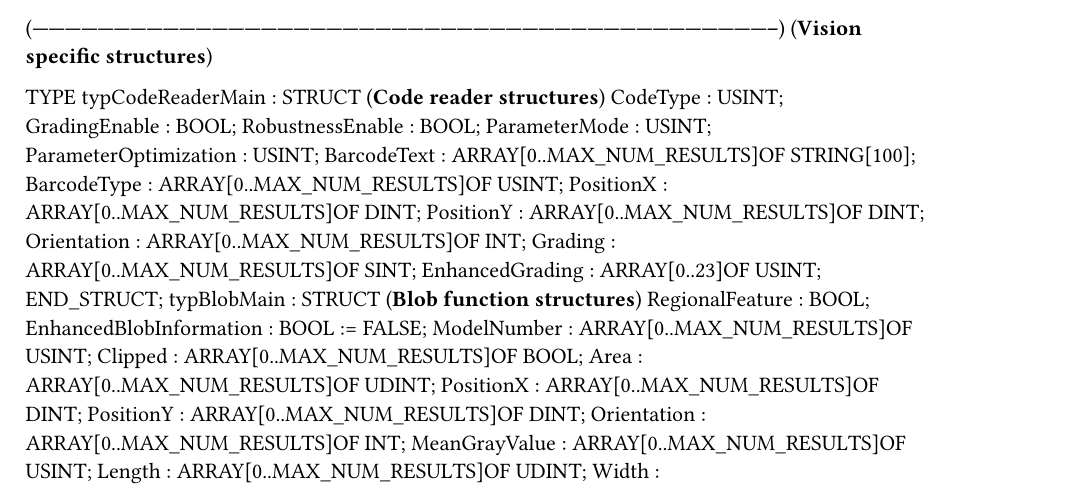
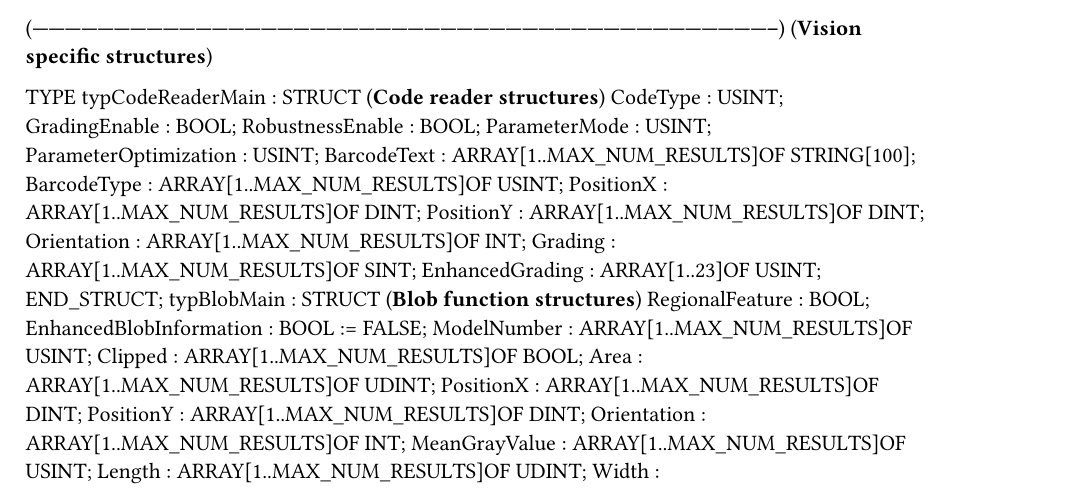
Before and after one commit to br-automation-com/mappVision-Demo, a Typst document (Logical/Vision/VisionTypes.typ): part of page 2 of 3, cut so that both start at the same text. Compiled offline with Typst 0.15.

Commit message:
Revert "Changed public arrays start index to 0 to avoid issues with C task"
This reverts commit 9e33483baf49750eecf128398259c65dd42e0603.
Documentation for C will be updated instead.

```diff
--- a/Logical/Vision/VisionTypes.typ
+++ b/Logical/Vision/VisionTypes.typ
@@ -216,52 +216,52 @@ TYPE
 		RobustnessEnable : BOOL;
 		ParameterMode : USINT;
 		ParameterOptimization : USINT;
-		BarcodeText : ARRAY[0..MAX_NUM_RESULTS]OF STRING[100];
-		BarcodeType : ARRAY[0..MAX_NUM_RESULTS]OF USINT;
-		PositionX : ARRAY[0..MAX_NUM_RESULTS]OF DINT;
-		PositionY : ARRAY[0..MAX_NUM_RESULTS]OF DINT;
-		Orientation : ARRAY[0..MAX_NUM_RESULTS]OF INT;
-		Grading : ARRAY[0..MAX_NUM_RESULTS]OF SINT;
-		EnhancedGrading : ARRAY[0..23]OF USINT;
+		BarcodeText : ARRAY[1..MAX_NUM_RESULTS]OF STRING[100];
+		BarcodeType : ARRAY[1..MAX_NUM_RESULTS]OF USINT;
+		PositionX : ARRAY[1..MAX_NUM_RESULTS]OF DINT;
+		PositionY : ARRAY[1..MAX_NUM_RESULTS]OF DINT;
+		Orientation : ARRAY[1..MAX_NUM_RESULTS]OF INT;
+		Grading : ARRAY[1..MAX_NUM_RESULTS]OF SINT;
+		EnhancedGrading : ARRAY[1..23]OF USINT;
 	END_STRUCT;
 	typBlobMain : 	STRUCT  (*Blob function structures*)
 		RegionalFeature : BOOL;
 		EnhancedBlobInformation : BOOL := FALSE;
-		ModelNumber : ARRAY[0..MAX_NUM_RESULTS]OF USINT;
-		Clipped : ARRAY[0..MAX_NUM_RESULTS]OF BOOL;
-		Area : ARRAY[0..MAX_NUM_RESULTS]OF UDINT;
-		PositionX : ARRAY[0..MAX_NUM_RESULTS]OF DINT;
-		PositionY : ARRAY[0..MAX_NUM_RESULTS]OF DINT;
-		Orientation : ARRAY[0..MAX_NUM_RESULTS]OF INT;
-		MeanGrayValue : ARRAY[0..MAX_NUM_RESULTS]OF USINT;
-		Length : ARRAY[0..MAX_NUM_RESULTS]OF UDINT;
-		Width : ARRAY[0..MAX_NUM_RESULTS]OF UDINT;
+		ModelNumber : ARRAY[1..MAX_NUM_RESULTS]OF USINT;
+		Clipped : ARRAY[1..MAX_NUM_RESULTS]OF BOOL;
+		Area : ARRAY[1..MAX_NUM_RESULTS]OF UDINT;
+		PositionX : ARRAY[1..MAX_NUM_RESULTS]OF DINT;
+		PositionY : ARRAY[1..MAX_NUM_RESULTS]OF DINT;
+		Orientation : ARRAY[1..MAX_NUM_RESULTS]OF INT;
+		MeanGrayValue : ARRAY[1..MAX_NUM_RESULTS]OF USINT;
+		Length : ARRAY[1..MAX_NUM_RESULTS]OF UDINT;
+		Width : ARRAY[1..MAX_NUM_RESULTS]OF UDINT;
 	END_STRUCT;
 	typMatchMain : 	STRUCT  (*Match function structures*)
 		MinScore : USINT := 70;
 		MaxOverlap : USINT;
-		ModelNumber : ARRAY[0..MAX_NUM_RESULTS]OF USINT;
-		Score : ARRAY[0..MAX_NUM_RESULTS]OF USINT;
-		PositionX : ARRAY[0..MAX_NUM_RESULTS]OF DINT;
-		PositionY : ARRAY[0..MAX_NUM_RESULTS]OF DINT;
-		Orientation : ARRAY[0..MAX_NUM_RESULTS]OF INT;
-		Scale : ARRAY[0..MAX_NUM_RESULTS]OF USINT;
-		RotCenterX : ARRAY[0..MAX_NUM_RESULTS]OF DINT;
-		RotCenterY : ARRAY[0..MAX_NUM_RESULTS]OF DINT;
+		ModelNumber : ARRAY[1..MAX_NUM_RESULTS]OF USINT;
+		Score : ARRAY[1..MAX_NUM_RESULTS]OF USINT;
+		PositionX : ARRAY[1..MAX_NUM_RESULTS]OF DINT;
+		PositionY : ARRAY[1..MAX_NUM_RESULTS]OF DINT;
+		Orientation : ARRAY[1..MAX_NUM_RESULTS]OF INT;
+		Scale : ARRAY[1..MAX_NUM_RESULTS]OF USINT;
+		RotCenterX : ARRAY[1..MAX_NUM_RESULTS]OF DINT;
+		RotCenterY : ARRAY[1..MAX_NUM_RESULTS]OF DINT;
 	END_STRUCT;
 	typOCRMain : 	STRUCT  (*OCR function structures*)
 		ParameterMode : USINT;
 		GradingEnable : BOOL;
-		Text : ARRAY[0..MAX_NUM_RESULTS]OF STRING[50];
-		Grading : ARRAY[0..MAX_NUM_RESULTS]OF USINT;
-		PositionX : ARRAY[0..MAX_NUM_RESULTS]OF DINT;
-		PositionY : ARRAY[0..MAX_NUM_RESULTS]OF DINT;
-		Orientation : ARRAY[0..MAX_NUM_RESULTS]OF INT;
+		Text : ARRAY[1..MAX_NUM_RESULTS]OF STRING[50];
+		Grading : ARRAY[1..MAX_NUM_RESULTS]OF USINT;
+		PositionX : ARRAY[1..MAX_NUM_RESULTS]OF DINT;
+		PositionY : ARRAY[1..MAX_NUM_RESULTS]OF DINT;
+		Orientation : ARRAY[1..MAX_NUM_RESULTS]OF INT;
 	END_STRUCT;
 	typMTMain : 	STRUCT  (*MT function structures*)
 		UseResultAsXY : BOOL;
 		ParameterMode : USINT;
-		Result : ARRAY[0..MAX_NUM_RESULTS]OF DINT;
+		Result : ARRAY[1..MAX_NUM_RESULTS]OF DINT;
 	END_STRUCT;
 END_TYPE
 
```
Also changed, not shown: 1 other file.
